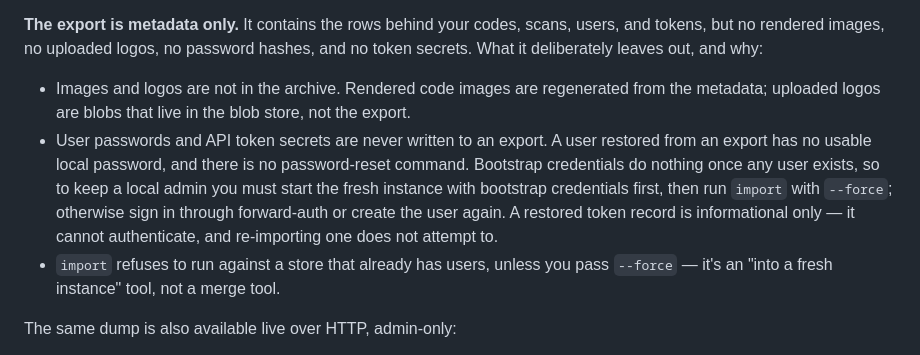
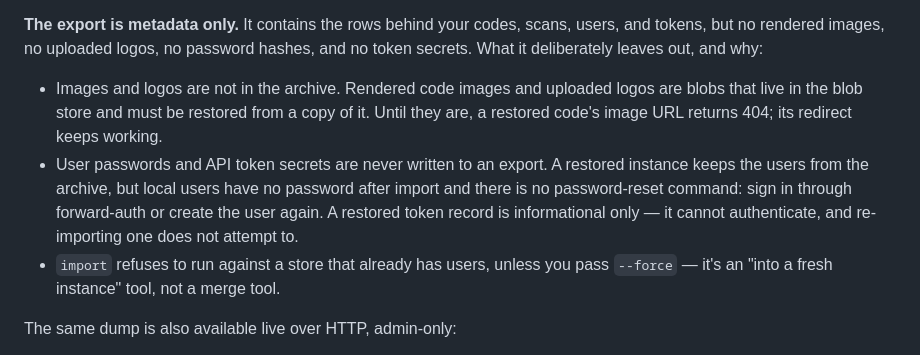
Before and after one commit to utkayd/qurator, a Markdown page: README.md, the part around the change. Rendered like a GitHub page.

Commit message:
no-mistakes(review): Correct README export-restore image and user recovery claims

```diff
--- a/README.md
+++ b/README.md
@@ -289,15 +289,14 @@ does not hold a million rows in memory at once.
 and tokens, but no rendered images, no uploaded logos, no password hashes, and no
 token secrets. What it deliberately leaves out, and why:
 
-- Images and logos are not in the archive. Rendered code images are regenerated from
-  the metadata; uploaded logos are blobs that live in the blob store, not the export.
-- User passwords and API token secrets are never written to an export. A user restored
-  from an export has no usable local password, and there is no password-reset command.
-  Bootstrap credentials do nothing once any user exists, so to keep a local admin you
-  must start the fresh instance with bootstrap credentials first, then run `import`
-  with `--force`; otherwise sign in through forward-auth or create the user again. A
-  restored token record is informational only — it cannot authenticate, and
-  re-importing one does not attempt to.
+- Images and logos are not in the archive. Rendered code images and uploaded logos are
+  blobs that live in the blob store and must be restored from a copy of it. Until they
+  are, a restored code's image URL returns 404; its redirect keeps working.
+- User passwords and API token secrets are never written to an export. A restored
+  instance keeps the users from the archive, but local users have no password after
+  import and there is no password-reset command: sign in through forward-auth or
+  create the user again. A restored token record is informational only — it cannot
+  authenticate, and re-importing one does not attempt to.
 - `import` refuses to run against a store that already has users, unless you pass
   `--force` — it's an "into a fresh instance" tool, not a merge tool.
 
```
